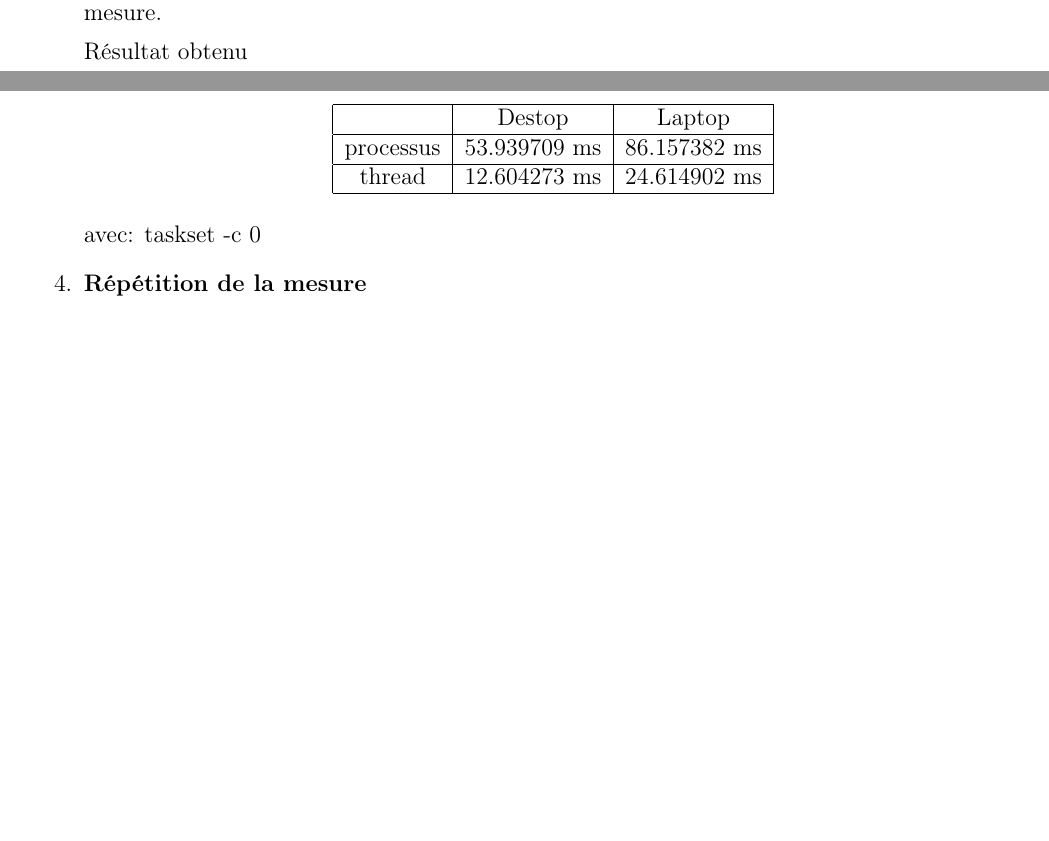
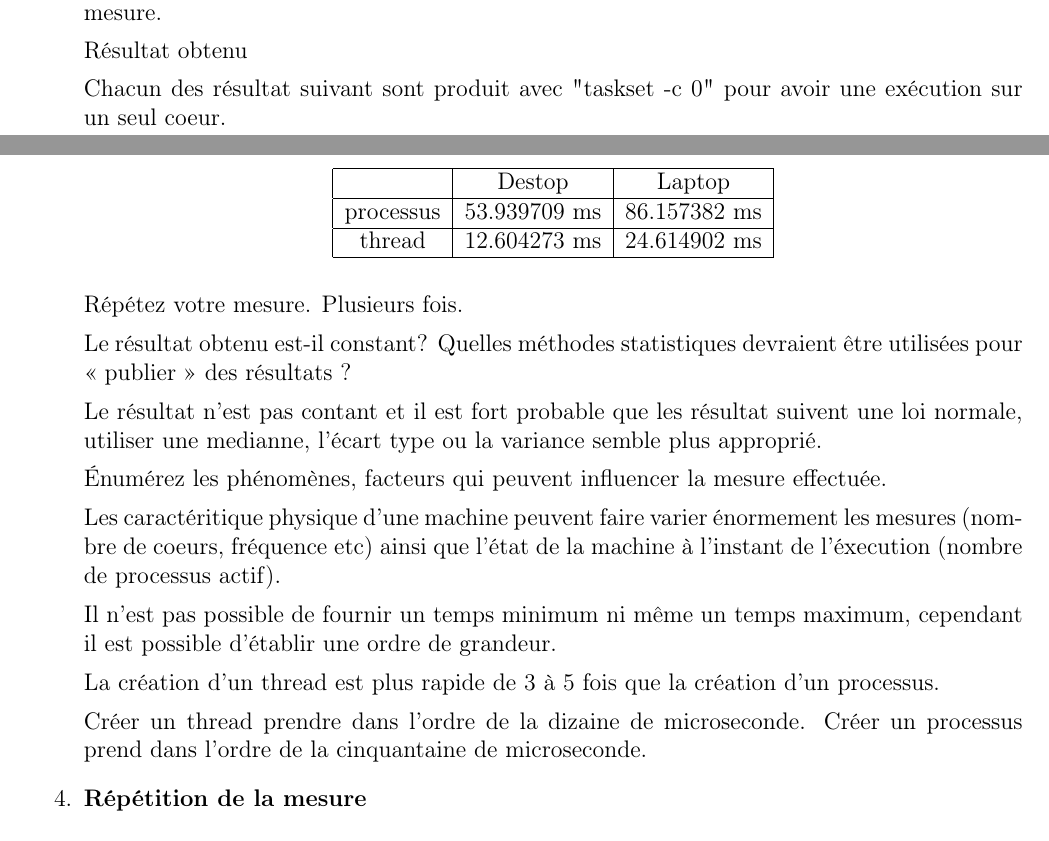
Before and after one commit to jskd/InfoEmbTP4, a LaTeX document (lefranc_skoda_tp4.tex): two parts of pages 1 and 2 of 2, joined at a grey line, cut so that both start at the same text, the shorter picture padded with empty space. Compiled offline with pdfLaTeX.

Commit message:
Add rapport equal null

```diff
--- a/lefranc_skoda_tp4.tex
+++ b/lefranc_skoda_tp4.tex
@@ -55,6 +55,10 @@
 
 
     Résultat obtenu
+
+    Chacun des résultat suivant sont produit avec "taskset -c 0" pour avoir
+		une exécution sur un seul coeur.
+
 		\begin{center}
 		  \begin{tabular}{ | c | c | c | }
 
@@ -69,8 +73,30 @@ thread    & 12.604273 ms  &      24.614902 ms \\
   \end{tabular}
 \end{center}
 
+Répétez votre mesure. Plusieurs fois.
 
-avec: taskset -c 0
+Le résultat obtenu est-il constant? Quelles méthodes statistiques devraient être utilisées pour
+« publier » des résultats ?
+
+Le résultat n'est pas contant et il est fort probable que les résultat suivent
+une loi normale, utiliser une medianne, l'écart type ou la variance semble plus approprié.
+
+
+Énumérez les phénomènes, facteurs qui peuvent influencer la mesure effectuée.
+
+Les caractéritique physique d'une machine peuvent faire varier énormement les
+mesures (nombre de coeurs, fréquence etc) ainsi que l'état de la machine à
+l'instant de l'éxecution (nombre de processus actif).
+
+Il n'est pas possible de fournir un temps minimum ni même un temps maximum,
+cependant il est possible d'établir une ordre de grandeur.
+
+La création d'un thread est plus rapide de 3 à 5 fois que la création d'un
+processus.
+
+Créer un thread prendre dans l'ordre de la dizaine de microseconde.
+Créer un processus prend dans l'ordre de la cinquantaine de microseconde.
+
 
 	\item{\textbf{Répétition de la mesure}}
 		\newline
```
